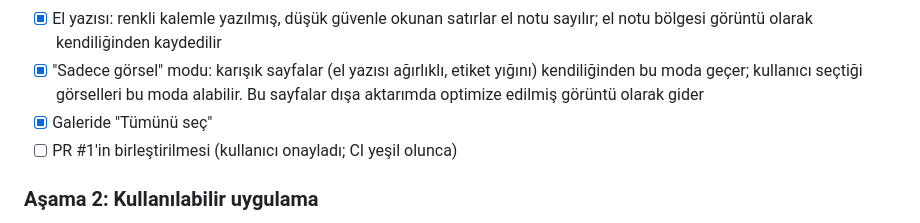
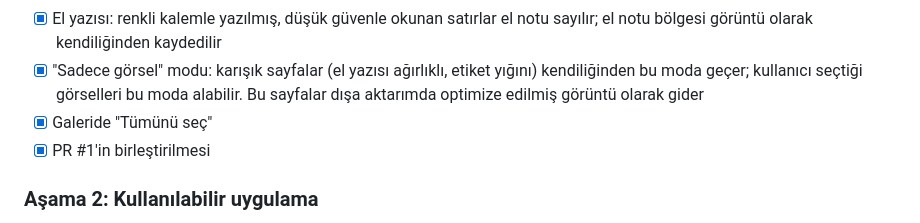
Before and after one commit to Ahmwtw/dersarsivi, a Markdown page: docs/YOL_HARITASI.md, the part around the change. Rendered like a GitHub page.

Commit message:
Yol haritası: PR #1 birleştirildi
Co-Authored-By: Claude Opus 5.5 (1M context) <noreply@anthropic.com>
Claude-Session: https://claude.ai/code/session_01EAzYdp7SiuhdGK2vg6VsPP

```diff
--- a/docs/YOL_HARITASI.md
+++ b/docs/YOL_HARITASI.md
@@ -34,7 +34,7 @@ Değişmez ilkeler:
 - [x] "Sadece görsel" modu: karışık sayfalar (el yazısı ağırlıklı, etiket yığını) kendiliğinden bu moda geçer;
       kullanıcı seçtiği görselleri bu moda alabilir. Bu sayfalar dışa aktarımda optimize edilmiş görüntü olarak gider
 - [x] Galeride "Tümünü seç"
-- [ ] PR #1'in birleştirilmesi (kullanıcı onayladı; CI yeşil olunca)
+- [x] PR #1'in birleştirilmesi
 
 ### Aşama 2: Kullanılabilir uygulama
 
```
